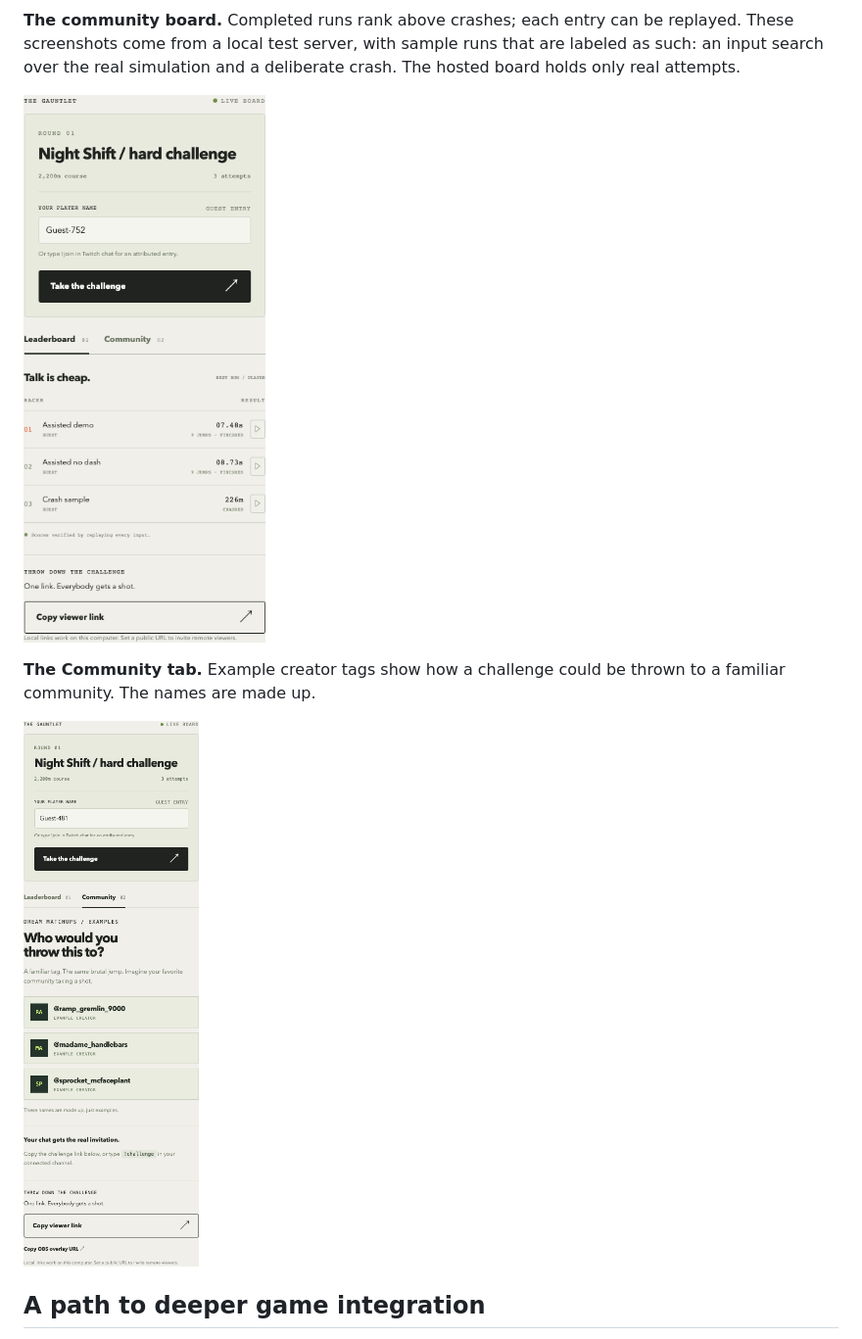
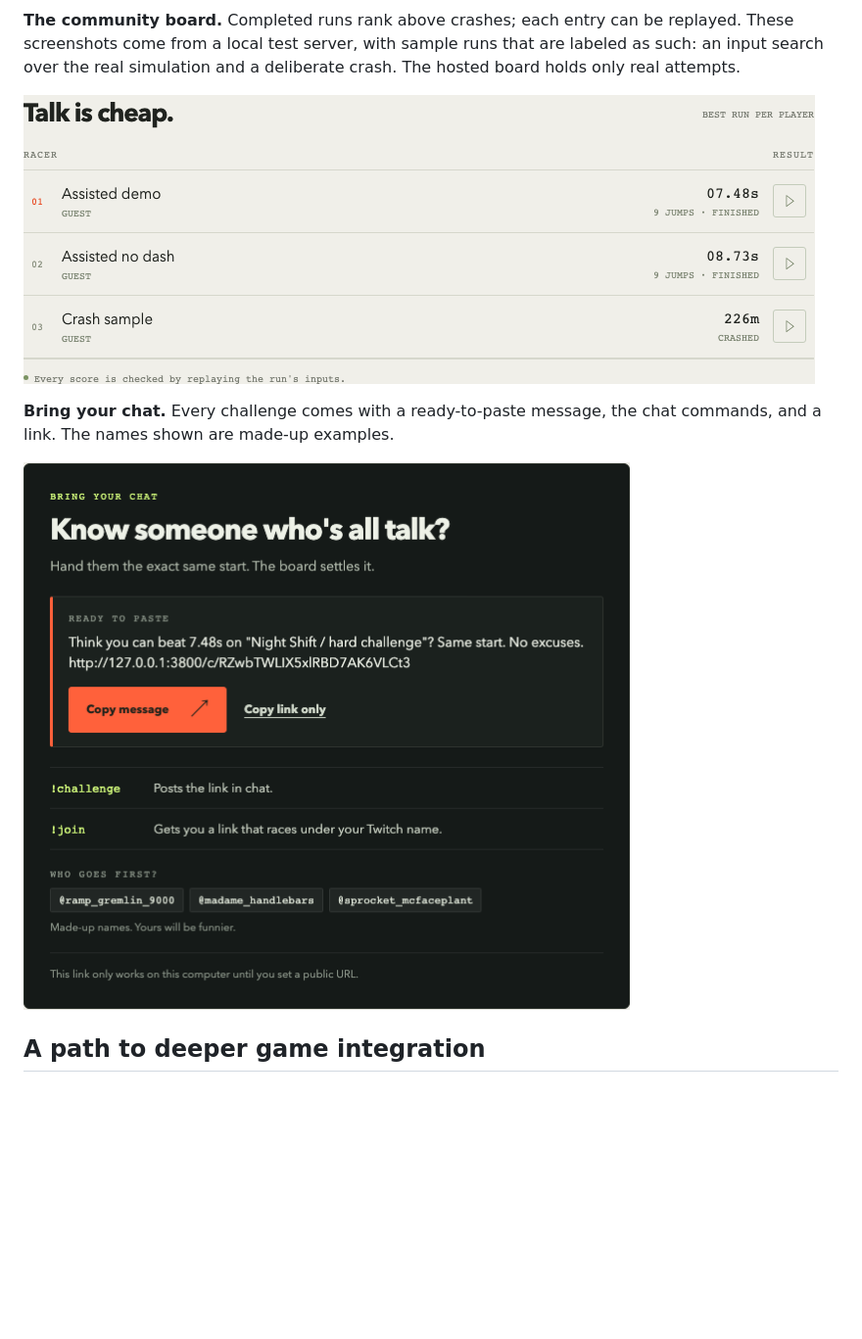
Before and after one commit to 0xtigerclaw/beat-this-moment, a Markdown page: README.md, the part around one of its changes. Shown at 98% size. GitHub-like rendering; pictures changed too: docs/images/community.png, docs/images/leaderboard.png; blank space fills up the shorter version.

```diff
--- a/README.md
+++ b/README.md
@@ -67,5 +67,5 @@ flowchart LR
 
 ![Challenge entry and server-verified community leaderboard](docs/images/leaderboard.png)
 
-**The Community tab.** Example creator tags show how a challenge could be thrown to a familiar community. The names are made up.
+**Bring your chat.** Every challenge comes with a ready-to-paste message, the chat commands, and a link. The names shown are made-up examples.
 
```
Also changed, not shown: other parts of README.md (+1 -1 lines), docs/images/challenge.png, docs/images/gameplay.png, docs/images/ghost-replay.png, public/og.png, 3 other files.
